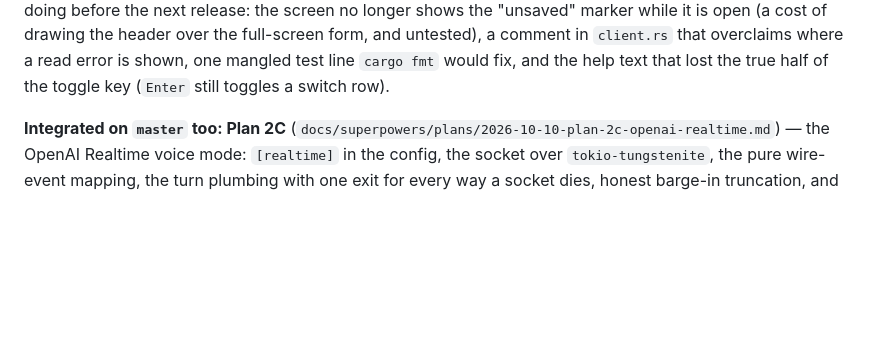
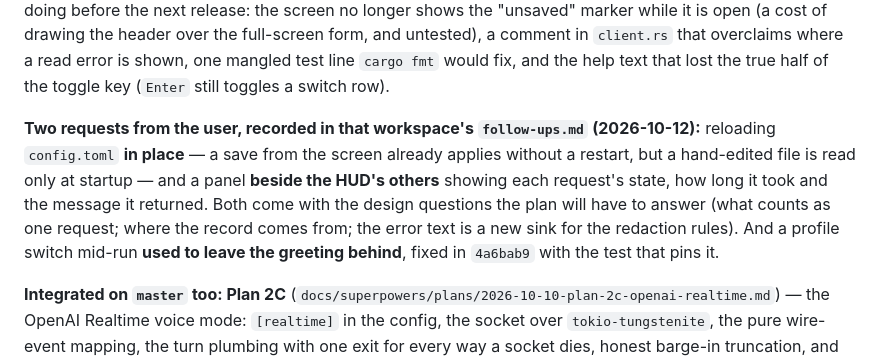
Before and after one commit to valdepeace/tipsy-assistant, a Markdown page: CLAUDE.md, the part around the change. Drawn GitHub-style; blank space fills up the shorter version.

Commit message:
docs: the two things the user asked the configuration screen for
Recorded in the 2B workspace's `follow-ups.md` and pointed at from here, so a
session that never saw the conversation can find them:

- **Reload `config.toml` in place.** A save from the screen already applies
  without a restart — that is 2B's own promise and it holds — but a hand-edited
  file is read once, at startup, and nothing on screen says so. The interesting
  part is not the reload but what a reload may change mid-turn.
- **A panel beside the HUD's others** showing each request's state, how long it
  took and the message it returned. The data half exists already (`Event::Done`
  carries `first_audio_ms`/`total_ms`, `providers/probe.rs` measures the Test
  button's latency, `UiState` already keeps a capped ring for the stats feed),
  so the cheapest first step needs no new wire shape. `follow-ups.md` writes
  down the four questions a plan must answer, including that a provider's error
  text is a **new sink** for the redaction rules.

And the profile-switch defect those requests arrived with — a mid-run switch
left the greeting behind while the header already showed the new name — is fixed
in `4a6bab9`.

```diff
--- a/CLAUDE.md
+++ b/CLAUDE.md
@@ -21,6 +21,14 @@ follow-ups and worth doing before the next release: the screen no longer shows t
 while it is open (a cost of drawing the header over the full-screen form, and untested), a comment in
 `client.rs` that overclaims where a read error is shown, one mangled test line `cargo fmt` would fix,
 and the help text that lost the true half of the toggle key (`Enter` still toggles a switch row).
+
+**Two requests from the user, recorded in that workspace's `follow-ups.md` (2026-10-12):** reloading
+`config.toml` **in place** — a save from the screen already applies without a restart, but a
+hand-edited file is read only at startup — and a panel **beside the HUD's others** showing each
+request's state, how long it took and the message it returned. Both come with the design questions the
+plan will have to answer (what counts as one request; where the record comes from; the error text is a
+new sink for the redaction rules). And a profile switch mid-run **used to leave the greeting behind**,
+fixed in `4a6bab9` with the test that pins it.
 
 **Integrated on `master` too: Plan 2C**
 (`docs/superpowers/plans/2026-10-10-plan-2c-openai-realtime.md`) — the OpenAI Realtime voice mode:
```
